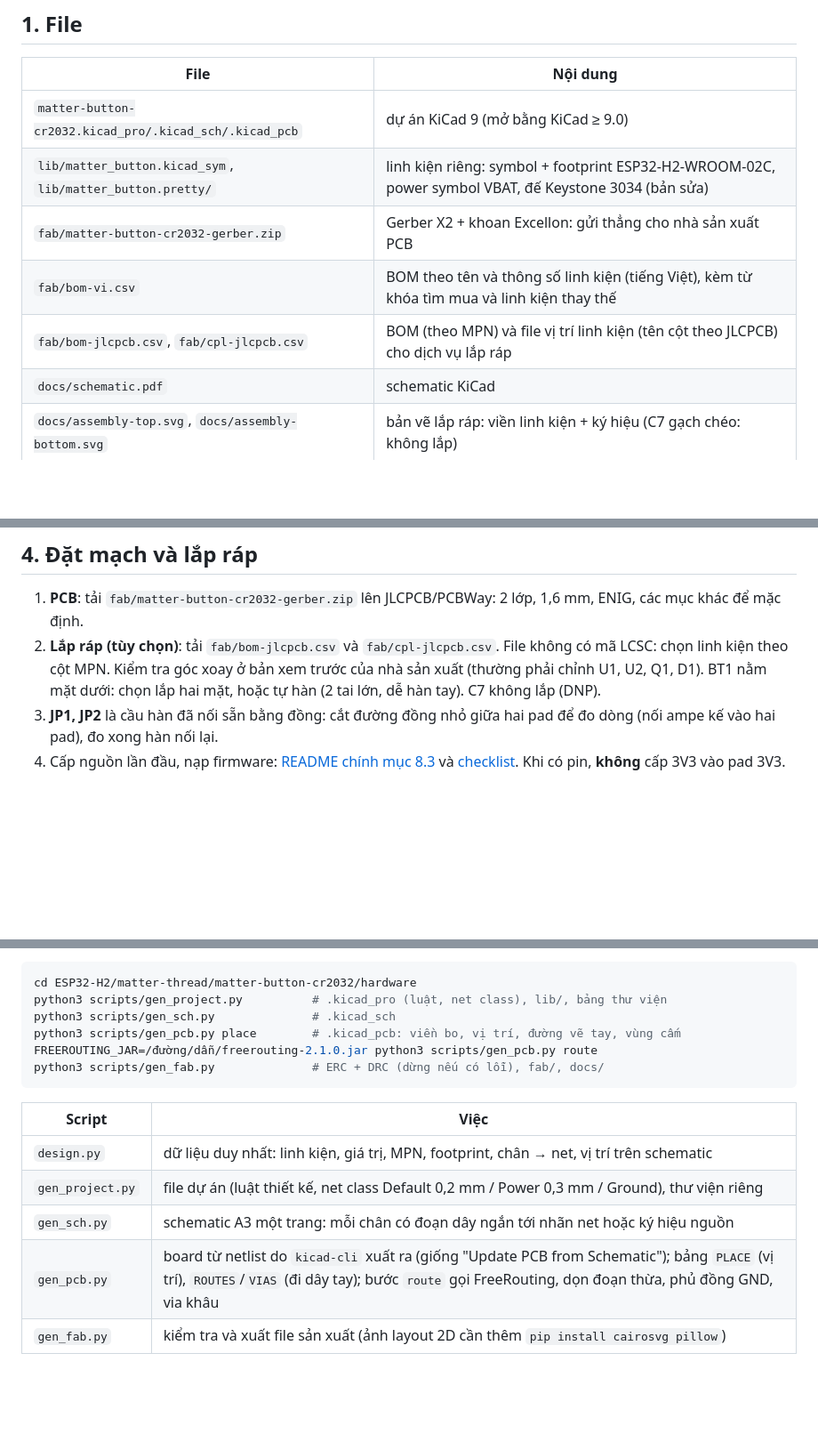
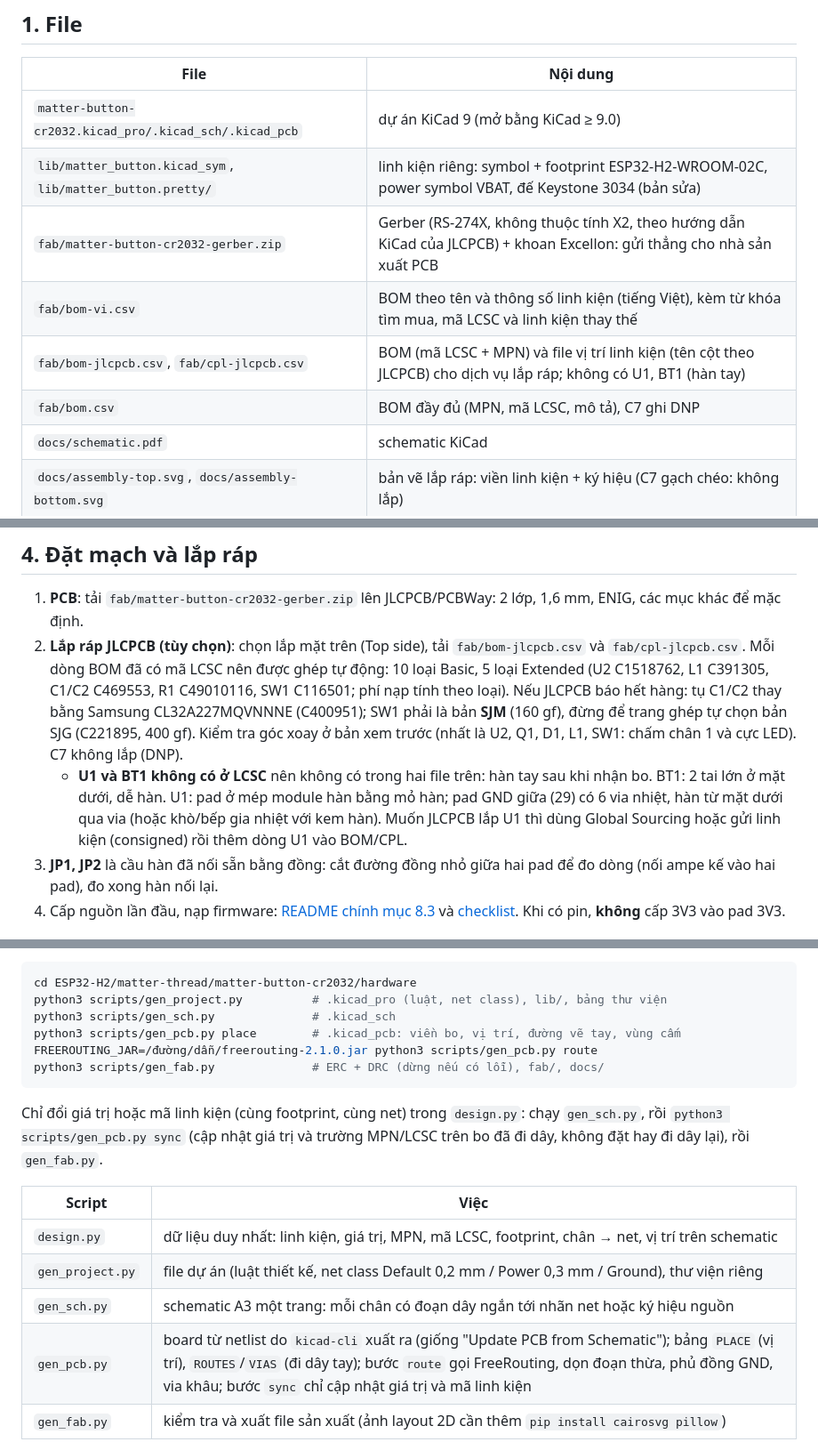
Before and after one commit to haxeko/h2-thread-button, a Markdown page: hardware/README.md, 3 parts joined by grey strips. Shown at 89% size. GitHub-like rendering; blank space fills up the shorter version.

````diff
--- a/hardware/README.md
+++ b/hardware/README.md
@@ -21,9 +21,10 @@ Chưa đặt mạch, chưa đo trên bo thật: kiểm tra lại footprint modul
 |---|---|
 | `matter-button-cr2032.kicad_pro/.kicad_sch/.kicad_pcb` | dự án KiCad 9 (mở bằng KiCad ≥ 9.0) |
 | `lib/matter_button.kicad_sym`, `lib/matter_button.pretty/` | linh kiện riêng: symbol + footprint ESP32-H2-WROOM-02C, power symbol VBAT, đế Keystone 3034 (bản sửa) |
-| `fab/matter-button-cr2032-gerber.zip` | Gerber X2 + khoan Excellon: gửi thẳng cho nhà sản xuất PCB |
-| `fab/bom-vi.csv` | BOM theo tên và thông số linh kiện (tiếng Việt), kèm từ khóa tìm mua và linh kiện thay thế |
-| `fab/bom-jlcpcb.csv`, `fab/cpl-jlcpcb.csv` | BOM (theo MPN) và file vị trí linh kiện (tên cột theo JLCPCB) cho dịch vụ lắp ráp |
+| `fab/matter-button-cr2032-gerber.zip` | Gerber (RS-274X, không thuộc tính X2, theo hướng dẫn KiCad của JLCPCB) + khoan Excellon: gửi thẳng cho nhà sản xuất PCB |
+| `fab/bom-vi.csv` | BOM theo tên và thông số linh kiện (tiếng Việt), kèm từ khóa tìm mua, mã LCSC và linh kiện thay thế |
+| `fab/bom-jlcpcb.csv`, `fab/cpl-jlcpcb.csv` | BOM (mã LCSC + MPN) và file vị trí linh kiện (tên cột theo JLCPCB) cho dịch vụ lắp ráp; không có U1, BT1 (hàn tay) |
+| `fab/bom.csv` | BOM đầy đủ (MPN, mã LCSC, mô tả), C7 ghi DNP |
 | `docs/schematic.pdf` | schematic KiCad |
 | `docs/assembly-top.svg`, `docs/assembly-bottom.svg` | bản vẽ lắp ráp: viền linh kiện + ký hiệu (C7 gạch chéo: không lắp) |
 | `docs/pcb-*.png` | ảnh render 3D (không có model linh kiện) và layout 2D |
@@ -73,7 +74,8 @@ Chiều cao: module 3,2 mm trên bo 1,6 mm; chiều cao nút PTS810 và đế pi
 ## 4. Đặt mạch và lắp ráp
 
 1. **PCB**: tải `fab/matter-button-cr2032-gerber.zip` lên JLCPCB/PCBWay: 2 lớp, 1,6 mm, ENIG, các mục khác để mặc định.
-2. **Lắp ráp (tùy chọn)**: tải `fab/bom-jlcpcb.csv` và `fab/cpl-jlcpcb.csv`. File không có mã LCSC: chọn linh kiện theo cột MPN. Kiểm tra góc xoay ở bản xem trước của nhà sản xuất (thường phải chỉnh U1, U2, Q1, D1). BT1 nằm mặt dưới: chọn lắp hai mặt, hoặc tự hàn (2 tai lớn, dễ hàn tay). C7 không lắp (DNP).
+2. **Lắp ráp JLCPCB (tùy chọn)**: chọn lắp mặt trên (Top side), tải `fab/bom-jlcpcb.csv` và `fab/cpl-jlcpcb.csv`. Mỗi dòng BOM đã có mã LCSC nên được ghép tự động: 10 loại Basic, 5 loại Extended (U2 C1518762, L1 C391305, C1/C2 C469553, R1 C49010116, SW1 C116501; phí nạp tính theo loại). Nếu JLCPCB báo hết hàng: tụ C1/C2 thay bằng Samsung CL32A227MQVNNNE (C400951); SW1 phải là bản **SJM** (160 gf), đừng để trang ghép tự chọn bản SJG (C221895, 400 gf). Kiểm tra góc xoay ở bản xem trước (nhất là U2, Q1, D1, L1, SW1: chấm chân 1 và cực LED). C7 không lắp (DNP).
+   - **U1 và BT1 không có ở LCSC** nên không có trong hai file trên: hàn tay sau khi nhận bo. BT1: 2 tai lớn ở mặt dưới, dễ hàn. U1: pad ở mép module hàn bằng mỏ hàn; pad GND giữa (29) có 6 via nhiệt, hàn từ mặt dưới qua via (hoặc khò/bếp gia nhiệt với kem hàn). Muốn JLCPCB lắp U1 thì dùng Global Sourcing hoặc gửi linh kiện (consigned) rồi thêm dòng U1 vào BOM/CPL.
 3. **JP1, JP2** là cầu hàn đã nối sẵn bằng đồng: cắt đường đồng nhỏ giữa hai pad để đo dòng (nối ampe kế vào hai pad), đo xong hàn nối lại.
 4. Cấp nguồn lần đầu, nạp firmware: [README chính mục 8.3](../README.md#83-nạp-firmware) và [checklist](../docs/test-checklist.md). Khi có pin, **không** cấp 3V3 vào pad 3V3.
 
@@ -98,12 +100,14 @@ FREEROUTING_JAR=/đường/dẫn/freerouting-2.1.0.jar python3 scripts/gen_pcb.p
 python3 scripts/gen_fab.py              # ERC + DRC (dừng nếu có lỗi), fab/, docs/
 ```
 
+Chỉ đổi giá trị hoặc mã linh kiện (cùng footprint, cùng net) trong `design.py`: chạy `gen_sch.py`, rồi `python3 scripts/gen_pcb.py sync` (cập nhật giá trị và trường MPN/LCSC trên bo đã đi dây, không đặt hay đi dây lại), rồi `gen_fab.py`.
+
 | Script | Việc |
 |---|---|
-| `design.py` | dữ liệu duy nhất: linh kiện, giá trị, MPN, footprint, chân → net, vị trí trên schematic |
+| `design.py` | dữ liệu duy nhất: linh kiện, giá trị, MPN, mã LCSC, footprint, chân → net, vị trí trên schematic |
 | `gen_project.py` | file dự án (luật thiết kế, net class Default 0,2 mm / Power 0,3 mm / Ground), thư viện riêng |
 | `gen_sch.py` | schematic A3 một trang: mỗi chân có đoạn dây ngắn tới nhãn net hoặc ký hiệu nguồn |
-| `gen_pcb.py` | board từ netlist do `kicad-cli` xuất ra (giống "Update PCB from Schematic"); bảng `PLACE` (vị trí), `ROUTES`/`VIAS` (đi dây tay); bước `route` gọi FreeRouting, dọn đoạn thừa, phủ đồng GND, via khâu |
+| `gen_pcb.py` | board từ netlist do `kicad-cli` xuất ra (giống "Update PCB from Schematic"); bảng `PLACE` (vị trí), `ROUTES`/`VIAS` (đi dây tay); bước `route` gọi FreeRouting, dọn đoạn thừa, phủ đồng GND, via khâu; bước `sync` chỉ cập nhật giá trị và mã linh kiện |
 | `gen_fab.py` | kiểm tra và xuất file sản xuất (ảnh layout 2D cần thêm `pip install cairosvg pillow`) |
 
 FreeRouting không cho cùng một kết quả mỗi lần chạy: sau `route`, `gen_fab.py` chỉ xuất file khi DRC sạch. Sửa tay trong KiCad cũng được (sau đó không chạy lại `gen_pcb.py`, vì nó ghi đè `.kicad_pcb`); chạy `python3 scripts/gen_pcb.py pour` để phủ đồng và via khâu lại, rồi `gen_fab.py`.
````
Also changed, not shown: other parts of hardware/README.md (+1 -1 lines), README.md (+41 -41 lines), docs/test-checklist.md (+1 -1 lines), docs/schematic.png, 14 other files.
